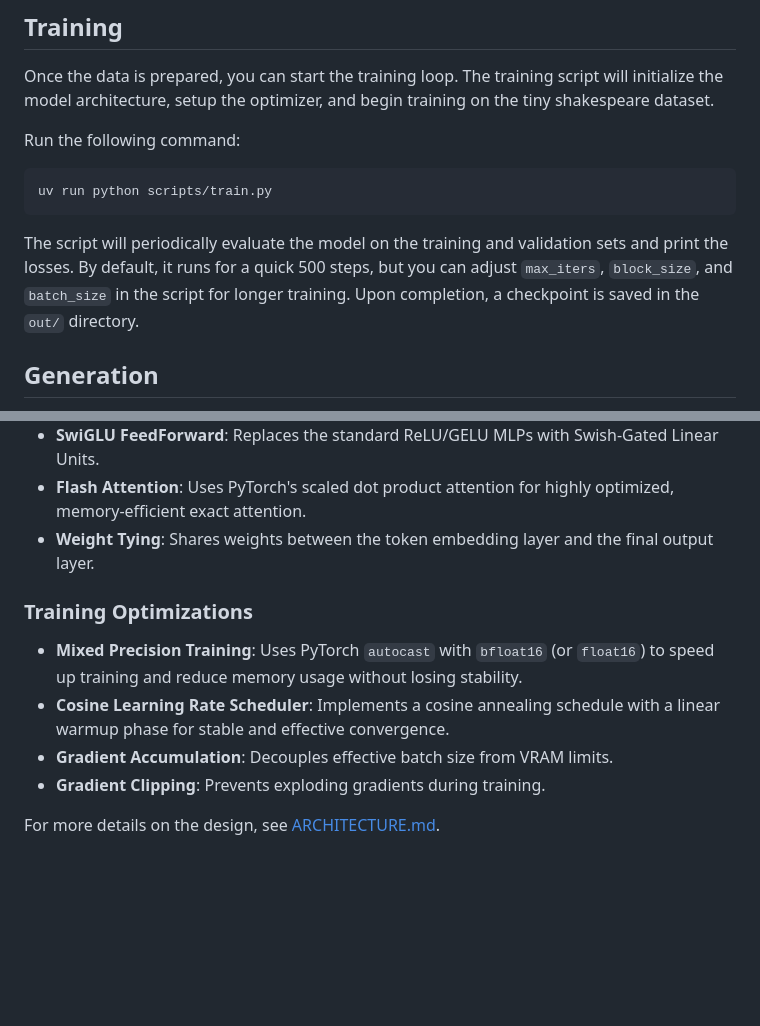
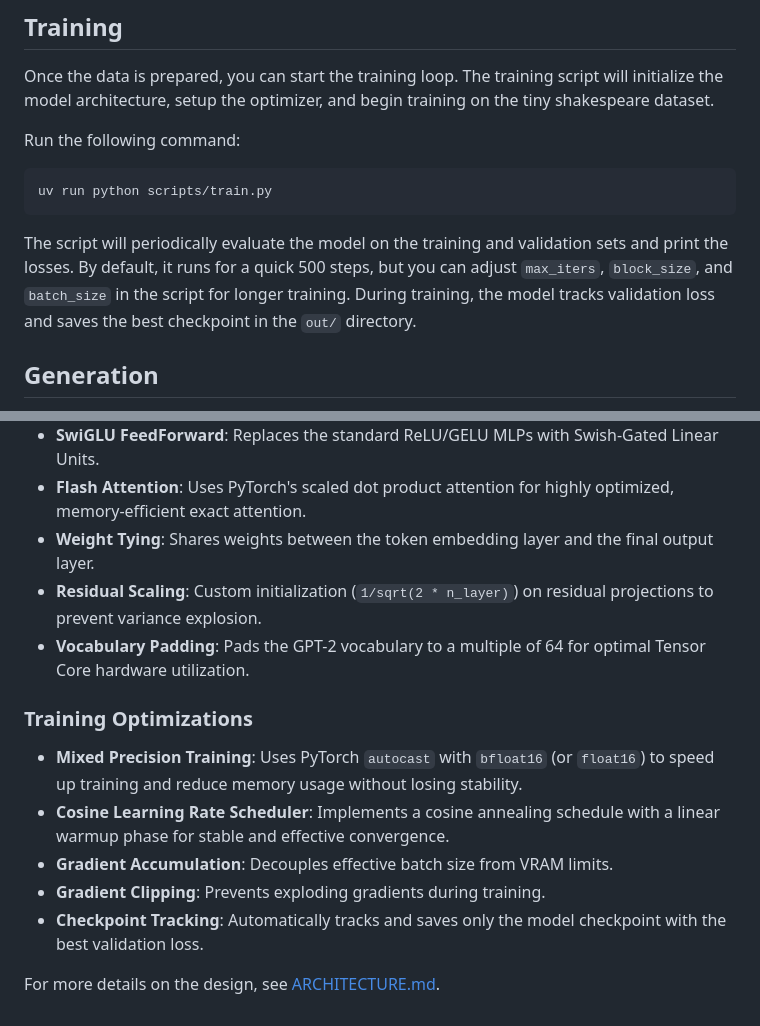
Before and after one commit to deepakj111/tiny-shakespeare-gpt, a Markdown page: README.md, 2 parts joined by grey strips. Drawn GitHub-style; blank space fills up the shorter version.

Commit message:
Update README.md with recent architecture and training improvements

````diff
--- a/README.md
+++ b/README.md
@@ -38,7 +38,7 @@ Run the following command:
 uv run python scripts/train.py
 ```
 
-The script will periodically evaluate the model on the training and validation sets and print the losses. By default, it runs for a quick 500 steps, but you can adjust `max_iters`, `block_size`, and `batch_size` in the script for longer training. Upon completion, a checkpoint is saved in the `out/` directory.
+The script will periodically evaluate the model on the training and validation sets and print the losses. By default, it runs for a quick 500 steps, but you can adjust `max_iters`, `block_size`, and `batch_size` in the script for longer training. During training, the model tracks validation loss and saves the best checkpoint in the `out/` directory.
 
 ## Generation
 
@@ -62,6 +62,8 @@ This script loads the latest checkpoint from the `out/` directory, initializes t
 - **SwiGLU FeedForward**: Replaces the standard ReLU/GELU MLPs with Swish-Gated Linear Units.
 - **Flash Attention**: Uses PyTorch's scaled dot product attention for highly optimized, memory-efficient exact attention.
 - **Weight Tying**: Shares weights between the token embedding layer and the final output layer.
+- **Residual Scaling**: Custom initialization (`1/sqrt(2 * n_layer)`) on residual projections to prevent variance explosion.
+- **Vocabulary Padding**: Pads the GPT-2 vocabulary to a multiple of 64 for optimal Tensor Core hardware utilization.
 
 ### Training Optimizations
 
@@ -69,5 +71,6 @@ This script loads the latest checkpoint from the `out/` directory, initializes t
 - **Cosine Learning Rate Scheduler**: Implements a cosine annealing schedule with a linear warmup phase for stable and effective convergence.
 - **Gradient Accumulation**: Decouples effective batch size from VRAM limits.
 - **Gradient Clipping**: Prevents exploding gradients during training.
+- **Checkpoint Tracking**: Automatically tracks and saves only the model checkpoint with the best validation loss.
 
 For more details on the design, see [ARCHITECTURE.md](ARCHITECTURE.md).
````
